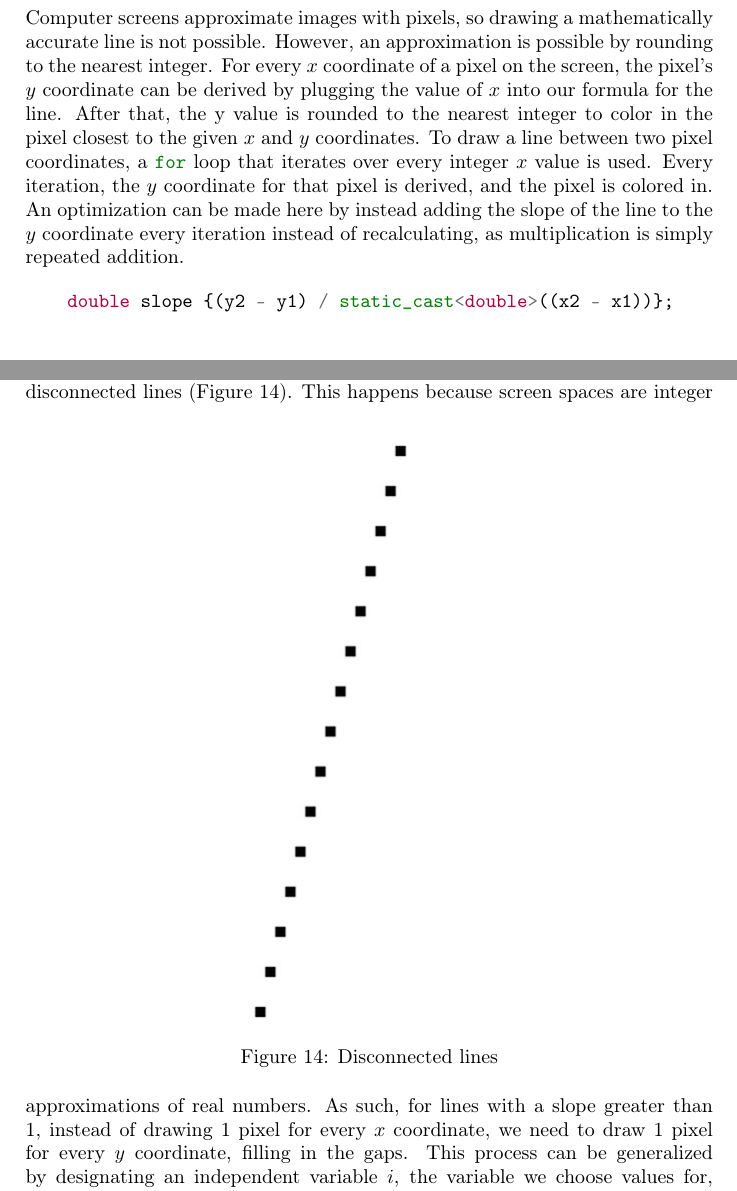
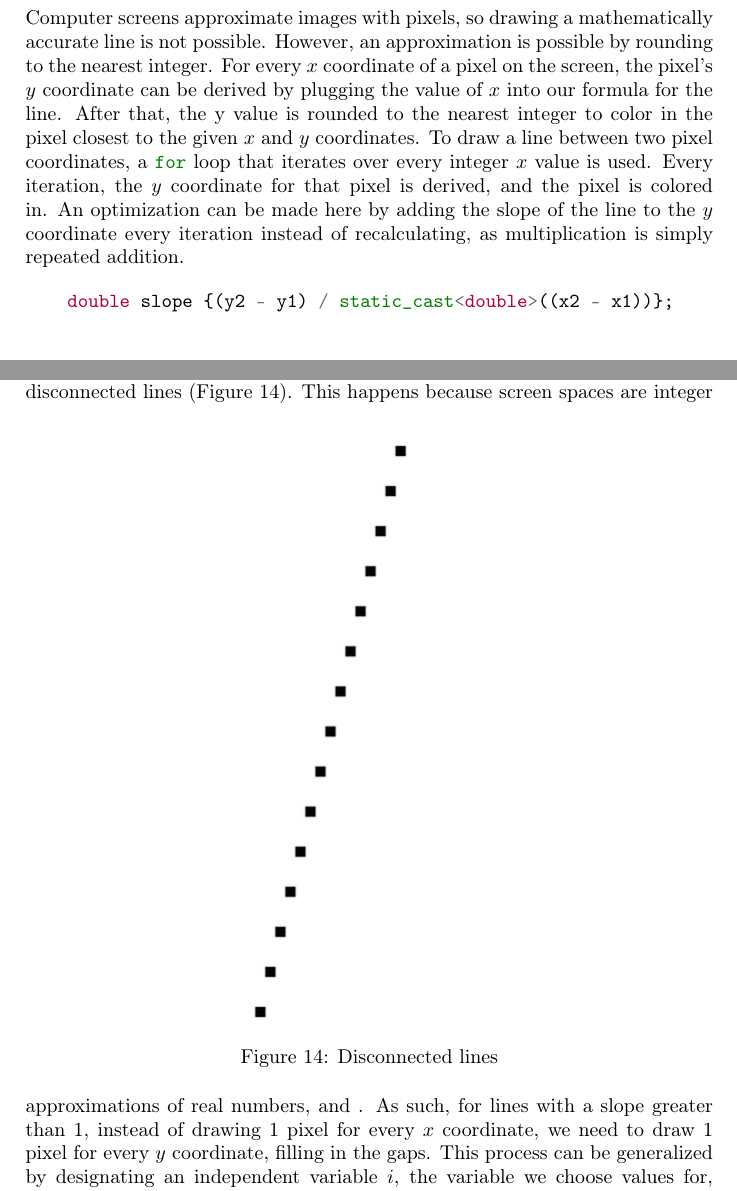
Before and after one commit to Wide0125/Computer-Graphics-Research-Paper, a LaTeX paper (Paper.tex): two parts of pages 20 and 21 of 23, joined at a grey line, cut so that both start at the same text. Compiled offline with pdfLaTeX.

Commit message:
Update LaTeX source and auxiliary files with minor text adjustments and regenerated outputs

```diff
--- a/Paper.tex
+++ b/Paper.tex
@@ -438,7 +438,7 @@ To draw a triangle, we must first figure out how to connect two screen space coo
 \[
     y - A_{y} = \frac{B_{y} - A_{y}}{B_{x} - A_{x}} (x - A_{x})
 \]
-Computer screens approximate images with pixels, so drawing a mathematically accurate line is not possible. However, an approximation is possible by rounding to the nearest integer. For every $x$ coordinate of a pixel on the screen, the pixel's $y$ coordinate can be derived by plugging the value of $x$ into our formula for the line. After that, the y value is rounded to the nearest integer to color in the pixel closest to the given $x$ and $y$ coordinates. To draw a line between two pixel coordinates, a \mintinline{cpp}|for| loop that iterates over every integer $x$ value is used. Every iteration, the $y$ coordinate for that pixel is derived, and the pixel is colored in. An optimization can be made here by instead adding the slope of the line to the $y$ coordinate every iteration instead of recalculating, as multiplication is simply repeated addition.
+Computer screens approximate images with pixels, so drawing a mathematically accurate line is not possible. However, an approximation is possible by rounding to the nearest integer. For every $x$ coordinate of a pixel on the screen, the pixel's $y$ coordinate can be derived by plugging the value of $x$ into our formula for the line. After that, the y value is rounded to the nearest integer to color in the pixel closest to the given $x$ and $y$ coordinates. To draw a line between two pixel coordinates, a \mintinline{cpp}|for| loop that iterates over every integer $x$ value is used. Every iteration, the $y$ coordinate for that pixel is derived, and the pixel is colored in. An optimization can be made here by adding the slope of the line to the $y$ coordinate every iteration instead of recalculating, as multiplication is simply repeated addition.
 
 \begin{minted}[breaklines]{cpp}
     double slope {(y2 - y1) / static_cast<double>((x2 - x1))};
@@ -454,7 +454,7 @@ However, a problem occurs when the slope of the line is greater than $1$. Since
 \begin{figure}[htp]
     \includegraphics[scale=0.5]{Disconnected Lines.jpg}\caption{Disconnected lines}\label{figure:disconnectedlines}
 \end{figure}
-This happens because screen spaces are integer approximations of real numbers. As such, for lines with a slope greater than 1, instead of drawing 1 pixel for every $x$ coordinate, we need to draw 1 pixel for every $y$ coordinate, filling in the gaps. This process can be generalized by designating an independent variable $i$, the variable we choose values for, and a dependent variable $d$, the variable whose values depend on $i$. A linear interpolation function that returns an array of the dependent coordinates of a line connecting two points, $(i1, d1)$, $(i2, d2)$, in 2D space can be implemented as such:
+This happens because screen spaces are integer approximations of real numbers, and . As such, for lines with a slope greater than 1, instead of drawing 1 pixel for every $x$ coordinate, we need to draw 1 pixel for every $y$ coordinate, filling in the gaps. This process can be generalized by designating an independent variable $i$, the variable we choose values for, and a dependent variable $d$, the variable whose values depend on $i$. A linear interpolation function that returns an array of the dependent coordinates of a line connecting two points, $(i1, d1)$, $(i2, d2)$, in 2D space can be implemented as such:
 \begin{code}
 \begin{minted}[breaklines]{cpp}
     std::vector<double> interpolate(int i1, int d1, int i2, int d2) {
```
Also changed, not shown: Paper.pdf, 9 other files.
